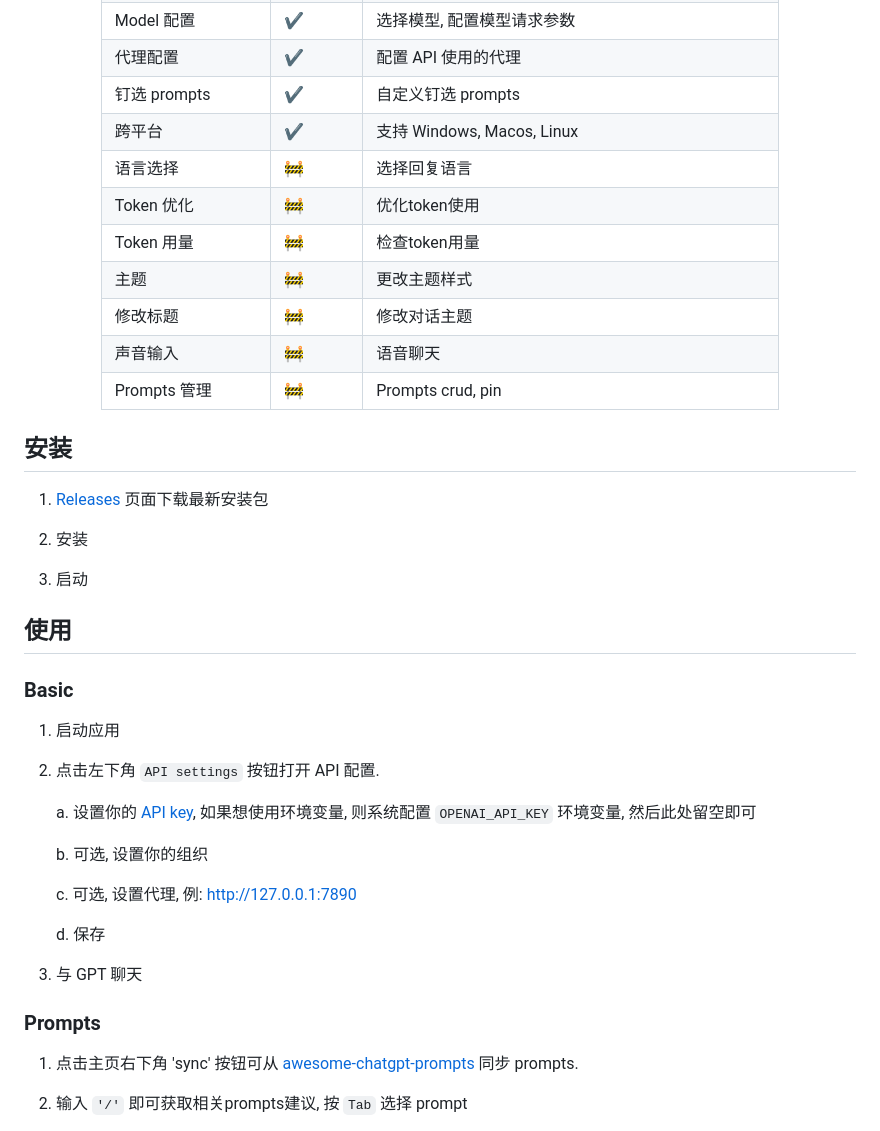
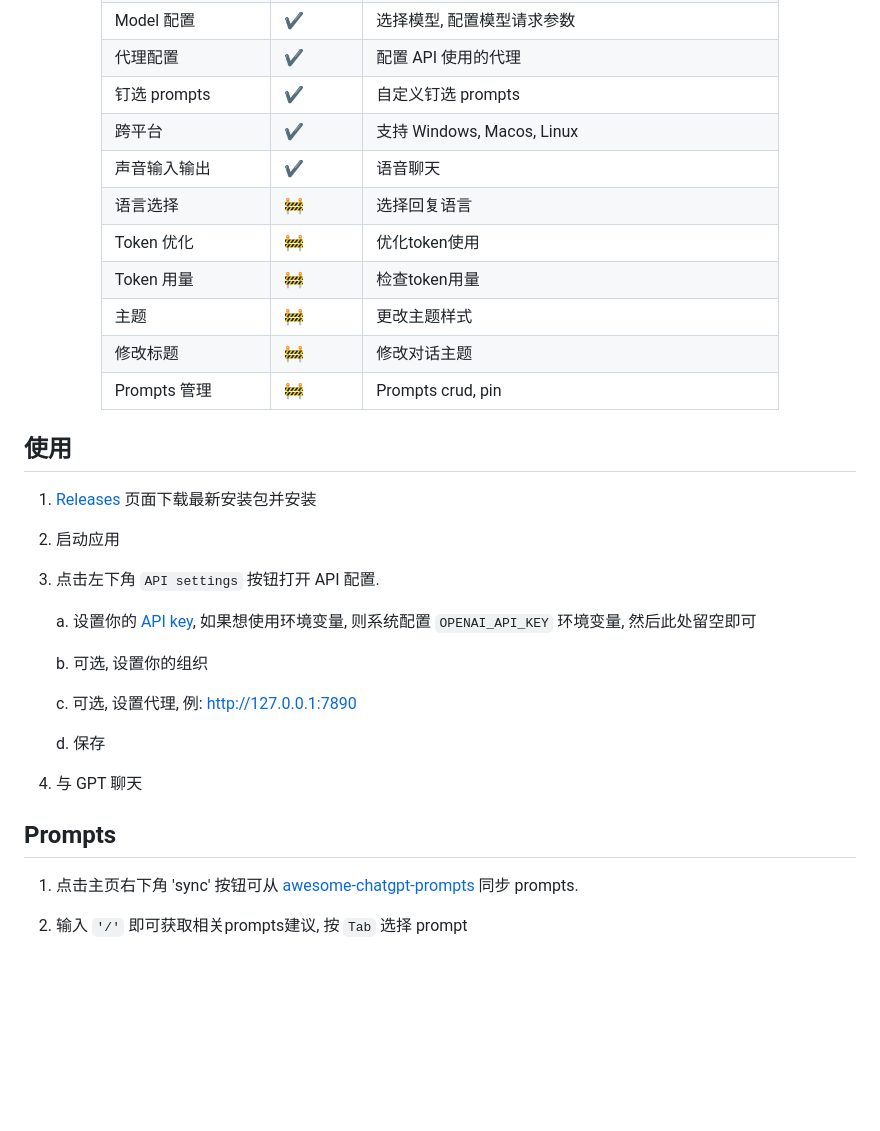
Before and after one commit to openai-rs/gptpal, a Markdown page: README-zh.md, the part around the change printed below. GitHub-like rendering; blank space fills up the shorter version.

```diff
--- a/README-zh.md
+++ b/README-zh.md
@@ -43,31 +43,23 @@ ChatGPT API桌面版, 可同时与多个GPT聊天。可同步Prompts, 支持Prom
 | 代理配置 | ✔️ | 配置 API 使用的代理 |
 | 钉选 prompts | ✔️ | 自定义钉选 prompts |
 | 跨平台 | ✔️ | 支持 Windows, Macos, Linux |
+| 声音输入输出 | ✔️ | 语音聊天 |
 | 语言选择 | 🚧 | 选择回复语言 |
 | Token 优化 | 🚧 | 优化token使用 |
 | Token 用量 | 🚧 | 检查token用量 |
 | 主题 | 🚧 | 更改主题样式 |
 | 修改标题 | 🚧 | 修改对话主题 |
-| 声音输入 | 🚧 | 语音聊天 |
 | Prompts 管理 | 🚧 | Prompts crud, pin |
 
 </div>
 
-## 安装
-
-1. [Releases](https://github.com/openai-rs/gptpal/releases) 页面下载最新安装包
-
-2. 安装
-
-3. 启动
-
 ## 使用
 
-### Basic
+1. [Releases](https://github.com/openai-rs/gptpal/releases) 页面下载最新安装包并安装
 
-1. 启动应用
+2. 启动应用
 
-2. 点击左下角 `API settings` 按钮打开 API 配置.
+3. 点击左下角 `API settings` 按钮打开 API 配置.
 
     a. 设置你的 [API key](https://platform.openai.com/account/api-keys), 如果想使用环境变量, 则系统配置 `OPENAI_API_KEY` 环境变量, 然后此处留空即可
 
@@ -77,9 +69,9 @@ ChatGPT API桌面版, 可同时与多个GPT聊天。可同步Prompts, 支持Prom
 
     d. 保存
 
-3. 与 GPT 聊天
+4. 与 GPT 聊天
 
-### Prompts
+## Prompts
 
 1. 点击主页右下角 'sync' 按钮可从 [awesome-chatgpt-prompts](https://github.com/f/awesome-chatgpt-prompts/blob/main/README.md) 同步 prompts.
 
```
Also changed, not shown: other parts of README-zh.md (+10 -2 lines), README.md (+17 -17 lines), src/assets/voice.png (added), 7 other files.
